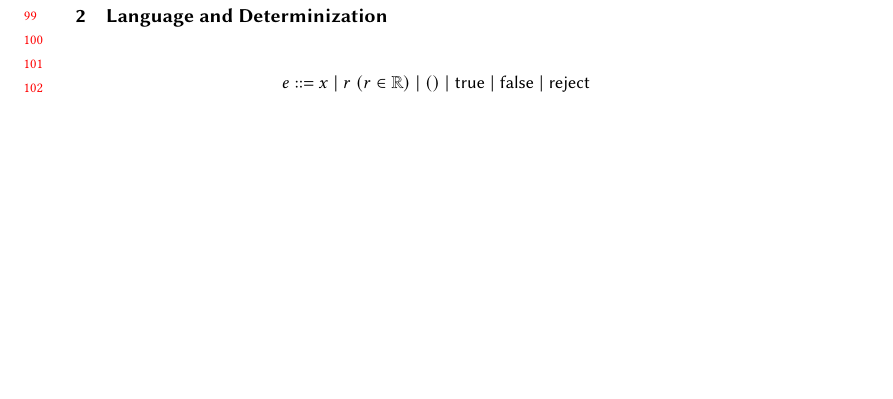
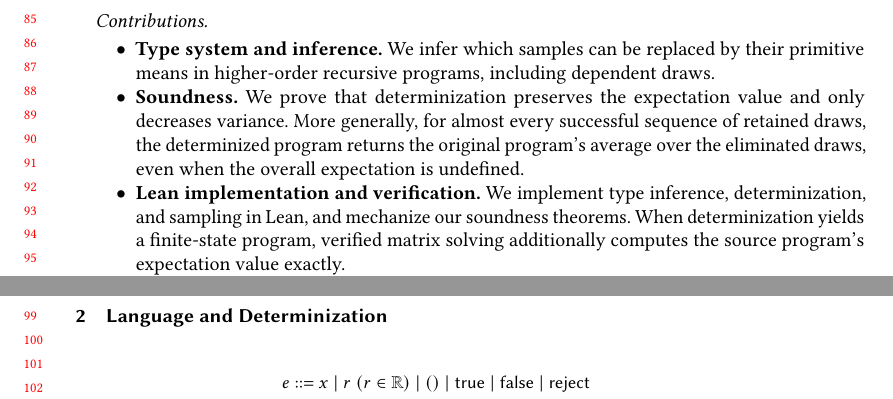
Before and after one commit to julesjacobs/determinize, a LaTeX paper (tex/main.tex, which reads tex/sections/1_introduction.tex): part of page 3 of 16 before the commit and two parts of pages 2 and 3 of 16 after it, the two joined at a grey line, cut at the place of the change, the shorter picture padded with empty space. Compiled offline with pdfLaTeX.

Commit message:
Add paper contributions list
- Summarize type inference, soundness, and Lean implementation
- Highlight exact expectation computation after determinization

```diff
--- a/tex/sections/1_introduction.tex
+++ b/tex/sections/1_introduction.tex
@@ -47,3 +47,20 @@ x * y
 \end{itemize}
 
 \input{figures/intro-exact}
+
+\paragraph{Contributions.}
+\begin{itemize}
+    \item \textbf{Type system and inference.} We infer which samples can be
+    replaced by their primitive means in higher-order recursive programs,
+    including dependent draws.
+    \item \textbf{Soundness.} We prove that determinization preserves the
+    expectation value and only decreases variance. More generally,
+    for almost every successful sequence of retained draws, the determinized
+    program returns the original program's average over the eliminated draws,
+    even when the overall expectation is undefined.
+    \item \textbf{Lean implementation and verification.} We implement type
+    inference, determinization, and sampling in Lean, and mechanize our
+    soundness theorems. When determinization yields a finite-state program,
+    verified matrix solving additionally computes the source program's
+    expectation value exactly.
+\end{itemize}
```
